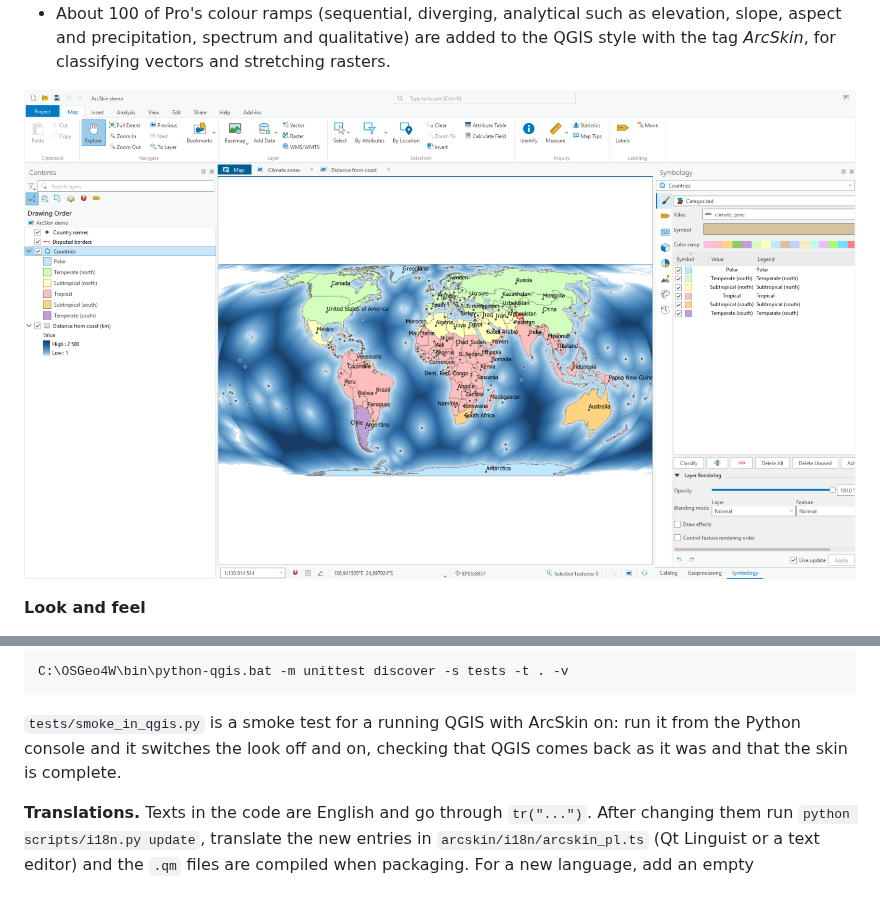
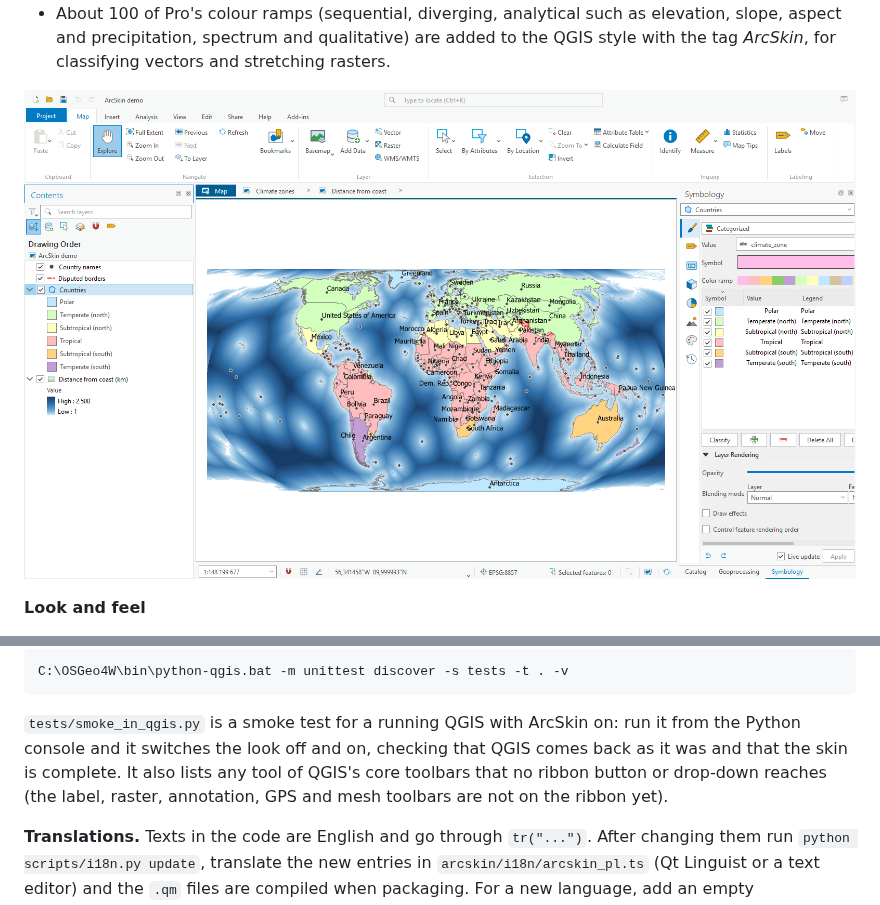
Before and after one commit to envirosolutionspl/arcskin, a Markdown page: README.md, 2 parts joined by grey strips. Drawn GitHub-style; pictures changed too: docs/images/symbology.png.

```diff
--- a/README.md
+++ b/README.md
@@ -181,7 +195,10 @@ C:\OSGeo4W\bin\python-qgis.bat -m unittest discover -s tests -t . -v
 
 `tests/smoke_in_qgis.py` is a smoke test for a running QGIS with ArcSkin on:
 run it from the Python console and it switches the look off and on, checking
-that QGIS comes back as it was and that the skin is complete.
+that QGIS comes back as it was and that the skin is complete. It also lists
+any tool of QGIS's core toolbars that no ribbon button or drop-down reaches
+(the label, raster, annotation, GPS and mesh toolbars are not on the ribbon
+yet).
 
 **Translations.** Texts in the code are English and go through `tr("...")`. After
 changing them run `python scripts/i18n.py update`, translate the new entries in
```
Also changed, not shown: other parts of README.md (+16 -2 lines), docs/images/editing.png (added), docs/images/geoprocessing.png, docs/images/overview.png, docs/images/selection.png, docs/images/view_tabs.png, 3 other files.
